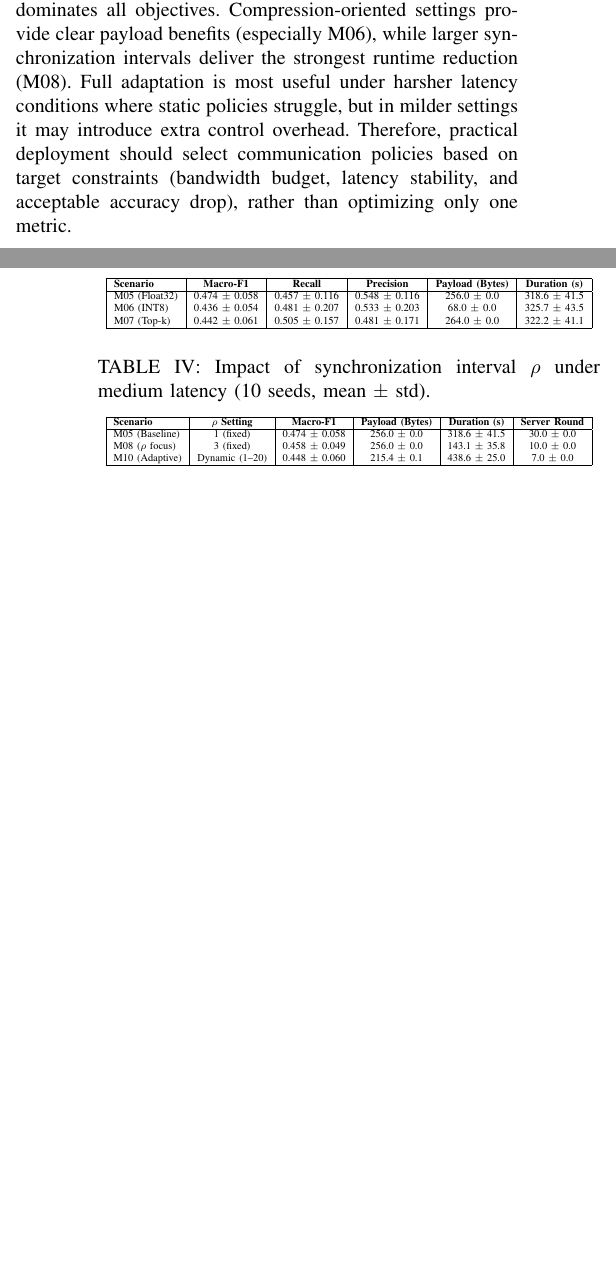
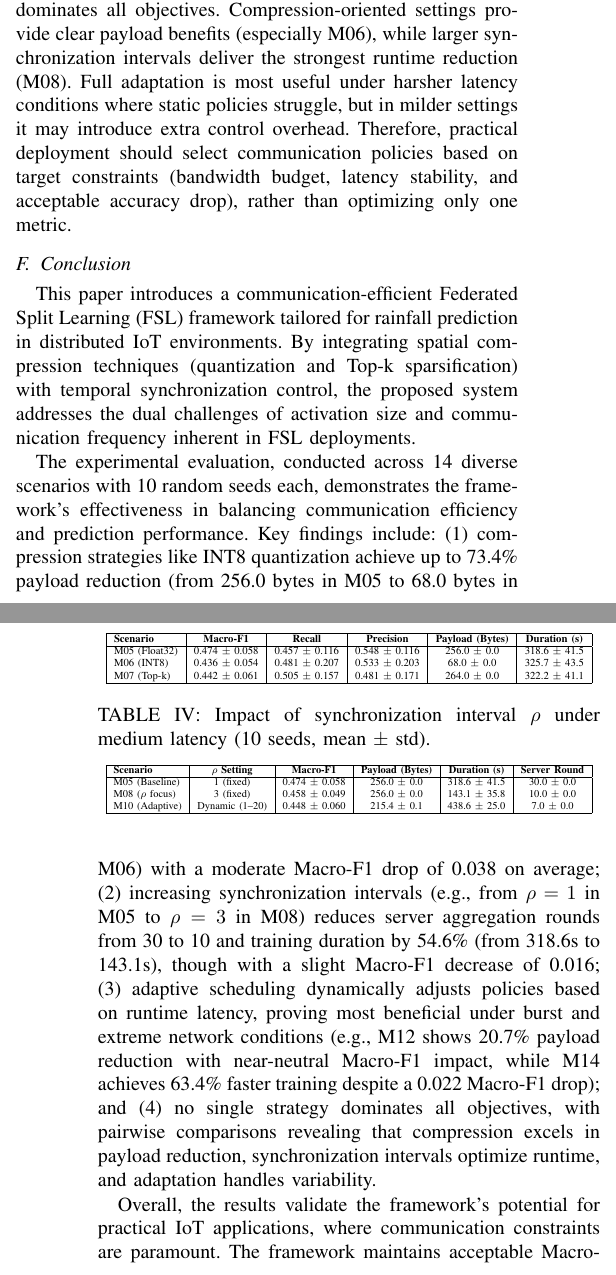
Before and after one commit to Neltharion1127/csc8114, a LaTeX paper (paper/csc8114.tex): two parts of the columns of pages 5 and 6 of 7, joined at a grey line, cut so that both start at the same text, the shorter picture padded with empty space. Compiled offline with pdfLaTeX.

Commit message:
Update csc8114 paper content

```diff
--- a/paper/csc8114.tex
+++ b/paper/csc8114.tex
@@ -323,6 +323,13 @@ M05 $\rightarrow$ M08 & -0.016 $\pm$ 0.064 & 0.0 $\pm$ 0.0 & -54.6 $\pm$ 12.0 &
 \end{table*}
 Overall, the pairwise comparisons show no single strategy dominates all objectives. Compression-oriented settings provide clear payload benefits (especially M06), while larger synchronization intervals deliver the strongest runtime reduction (M08). Full adaptation is most useful under harsher latency conditions where static policies struggle, but in milder settings it may introduce extra control overhead. Therefore, practical deployment should select communication policies based on target constraints (bandwidth budget, latency stability, and acceptable accuracy drop), rather than optimizing only one metric.
 
+\subsection{Conclusion}
+This paper introduces a communication-efficient Federated Split Learning (FSL) framework tailored for rainfall prediction in distributed IoT environments. By integrating spatial compression techniques (quantization and Top-k sparsification) with temporal synchronization control, the proposed system addresses the dual challenges of activation size and communication frequency inherent in FSL deployments.
+
+The experimental evaluation, conducted across 14 diverse scenarios with 10 random seeds each, demonstrates the framework's effectiveness in balancing communication efficiency and prediction performance. Key findings include: (1) compression strategies like INT8 quantization achieve up to 73.4\% payload reduction (from 256.0 bytes in M05 to 68.0 bytes in M06) with a moderate Macro-F1 drop of 0.038 on average; (2) increasing synchronization intervals (e.g., from $\rho=1$ in M05 to $\rho=3$ in M08) reduces server aggregation rounds from 30 to 10 and training duration by 54.6\% (from 318.6s to 143.1s), though with a slight Macro-F1 decrease of 0.016; (3) adaptive scheduling dynamically adjusts policies based on runtime latency, proving most beneficial under burst and extreme network conditions (e.g., M12 shows 20.7\% payload reduction with near-neutral Macro-F1 impact, while M14 achieves 63.4\% faster training despite a 0.022 Macro-F1 drop); and (4) no single strategy dominates all objectives, with pairwise comparisons revealing that compression excels in payload reduction, synchronization intervals optimize runtime, and adaptation handles variability.
+
+Overall, the results validate the framework's potential for practical IoT applications, where communication constraints are paramount. The framework maintains acceptable Macro-F1 scores (ranging from 0.429 to 0.478 across scenarios) while significantly reducing communication overhead. Future research directions include exploring reinforcement learning-based schedulers for more adaptive policy selection, larger-scale deployments with physical edge devices to capture real-world heterogeneity, and robustness enhancements against client dropout and packet loss to further advance communication-efficient distributed learning in real-world settings.
+
 \section{Discussion}
 \label{sec:Discussion}
 \subsection{Imbalance task}
```
Also changed, not shown: paper/csc8114.tex (5 more changed lines).
